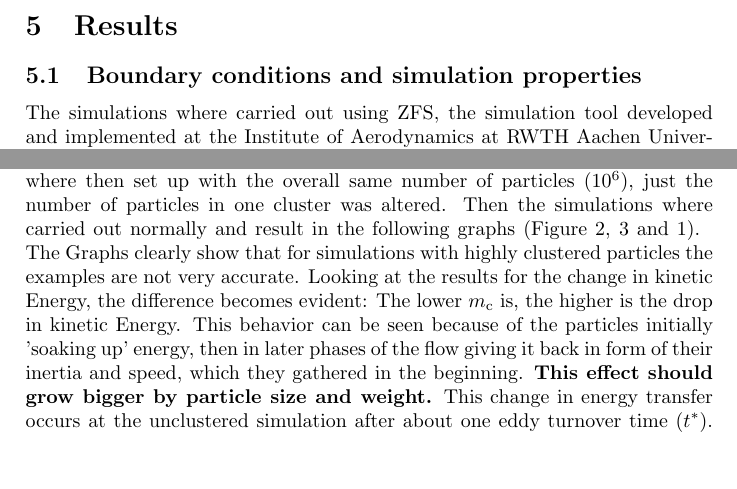
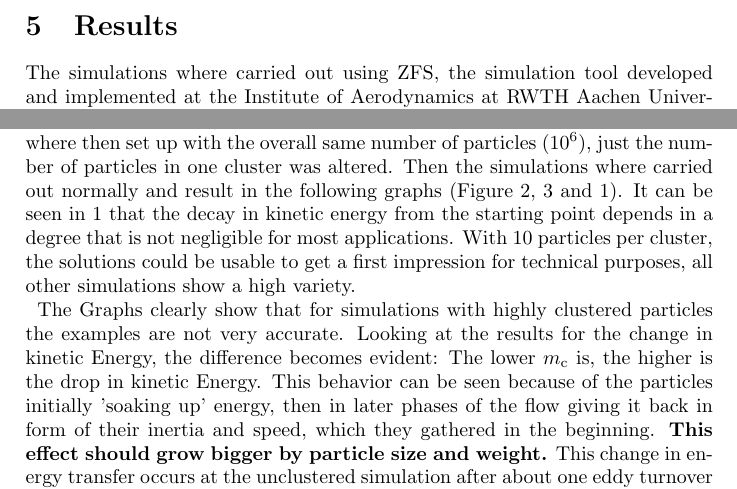
Before and after one commit to christiansoika/Projektarbeit, a LaTeX document (TeX/Projektarbeit.tex): two parts of page 12 of 16, joined at a grey line, cut so that both start at the same text, the shorter picture padded with empty space. Compiled offline with pdfLaTeX.

Commit message:
Results bearbeitet

```diff
--- a/TeX/Projektarbeit.tex
+++ b/TeX/Projektarbeit.tex
@@ -15,6 +11,8 @@
 \usepackage[justification=centering]{caption}
 \usepackage{float}
 \usepackage{multicol}
+\usepackage{float}
+\usepackage[section]{placeins}
 %bindet die benutzten Packages ein
 
 \renewcommand*\vec[1]{\boldsymbol{#1}}
@@ -301,7 +299,6 @@ Projektion (noComputationalParticles), Diskretisierung
 implizite LES (Motivation fuer LES -  Pope Chapter 9, Bild 9.4), DNS
 \pagebreak
 \section{Results}
-\subsection{Boundary conditions and simulation properties}
 The simulations where carried out using ZFS, the simulation tool developed and implemented at the Institute of Aerodynamics at RWTH Aachen University
 \cite{anAdaptiveMultilevelMultigridFormulationForCartesianHierarchicalGridMethods} \cite{aStrictlyConservativeCartesianCutCellMethodForCompressibleViscousFlowsOnAdaptiveGrids}.
 The tool is capable of simulating finite-volume flows of compressible fluids.
@@ -322,6 +319,8 @@ As noted in \cite{PreferentialConcentrationOfHeavyParticles}, particles tend to
 	\caption{Kinetic Energy over time}
 	\label{kineticEnergy_time_128}
 \end{figure}
+It can be seen in \ref{kineticEnergy_time_128} that the decay in kinetic energy from the starting point depends in a degree that is not negligible for most applications. With 10 particles per cluster, the solutions could be usable to get a first impression for technical purposes, all other simulations show a high variety.
+\newline
 \begin{figure}[h]
     \centering
     \begin{minipage}{.5\textwidth}
```
Also changed, not shown: TeX/Projektarbeit.pdf, TeX/Projektarbeit.tex (6 more changed lines).
